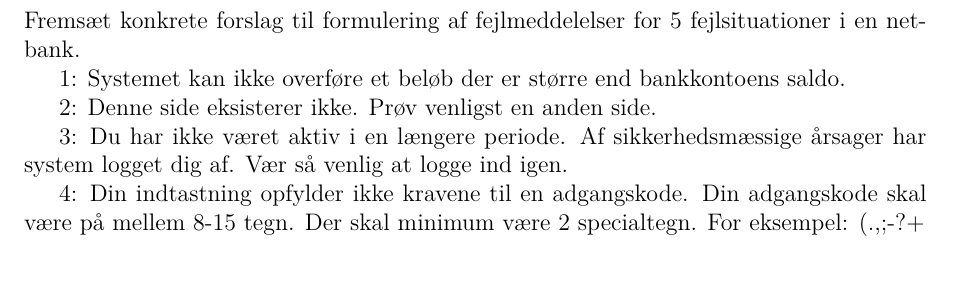
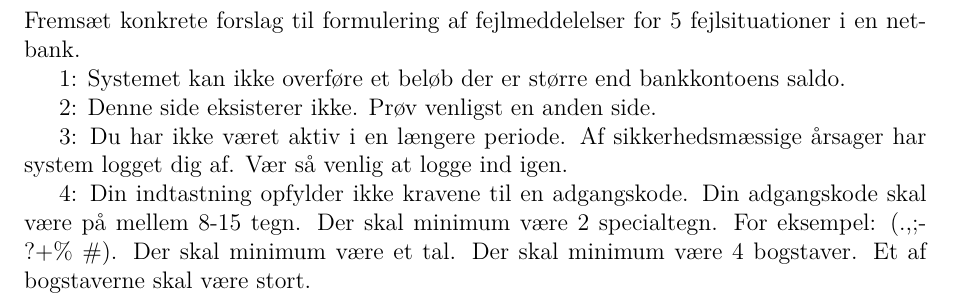
Before and after one commit to KristianMH/Inter, a LaTeX document (opg3/opg3_3D.tex): part of page 3 of 3, cut so that both start at the same text, the shorter picture padded with empty space. Compiled offline with pdfLaTeX.

Commit message:
opgave 4

```diff
--- a/opg3/opg3_3D.tex
+++ b/opg3/opg3_3D.tex
@@ -80,7 +80,7 @@
 
 3: Du har ikke været aktiv i en længere periode. Af sikkerhedsmæssige årsager har system logget dig af. Vær så venlig at logge ind igen.
 
-4: Din indtastning opfylder ikke kravene til en adgangskode. Din adgangskode skal være på mellem 8-15 tegn. Der skal minimum være 2 specialtegn. For eksempel: (.,;-?+%#). Der skal minimum være et tal. Der skal minimum være 4 bogstaver. Et af bogstaverne skal være stort.
+4: Din indtastning opfylder ikke kravene til en adgangskode. Din adgangskode skal være på mellem 8-15 tegn. Der skal minimum være 2 specialtegn. For eksempel: (.,;-?+\% \#). Der skal minimum være et tal. Der skal minimum være 4 bogstaver. Et af bogstaverne skal være stort.
 
 
 \end{document}
```
